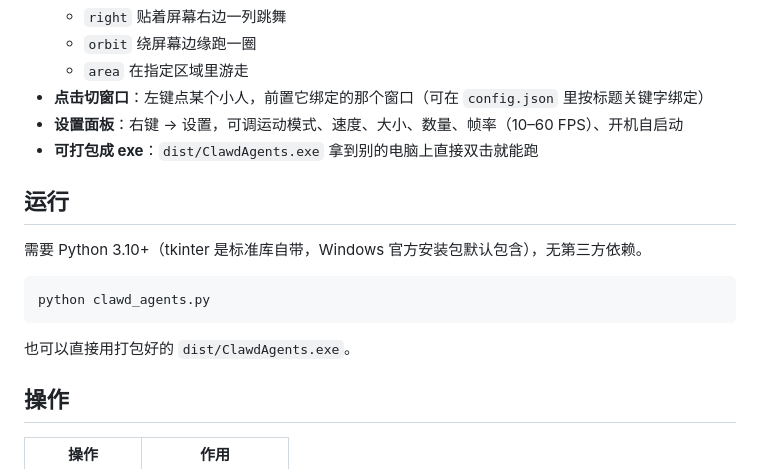
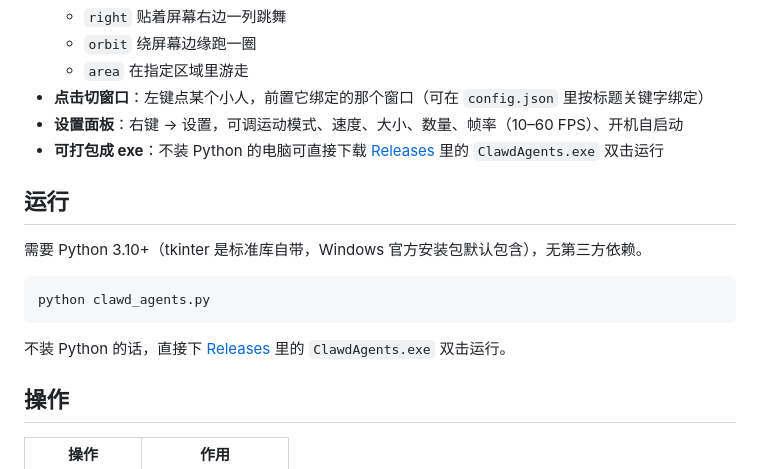
Before and after one commit to bietou123/clawd-agents, a Markdown page: README.md, the part around the change. GitHub-like rendering.

Commit message:
Point downloads at GitHub Releases

````diff
--- a/README.md
+++ b/README.md
@@ -18,7 +18,7 @@
   - `area` 在指定区域里游走
 - **点击切窗口**：左键点某个小人，前置它绑定的那个窗口（可在 `config.json` 里按标题关键字绑定）
 - **设置面板**：右键 → 设置，可调运动模式、速度、大小、数量、帧率（10–60 FPS）、开机自启动
-- **可打包成 exe**：`dist/ClawdAgents.exe` 拿到别的电脑上直接双击就能跑
+- **可打包成 exe**：不装 Python 的电脑可直接下载 [Releases](https://github.com/bietou123/clawd-agents/releases) 里的 `ClawdAgents.exe` 双击运行
 
 ## 运行
 
@@ -28,7 +28,7 @@
 python clawd_agents.py
 ```
 
-也可以直接用打包好的 `dist/ClawdAgents.exe`。
+不装 Python 的话，直接下 [Releases](https://github.com/bietou123/clawd-agents/releases) 里的 `ClawdAgents.exe` 双击运行。
 
 ## 操作
 
````
